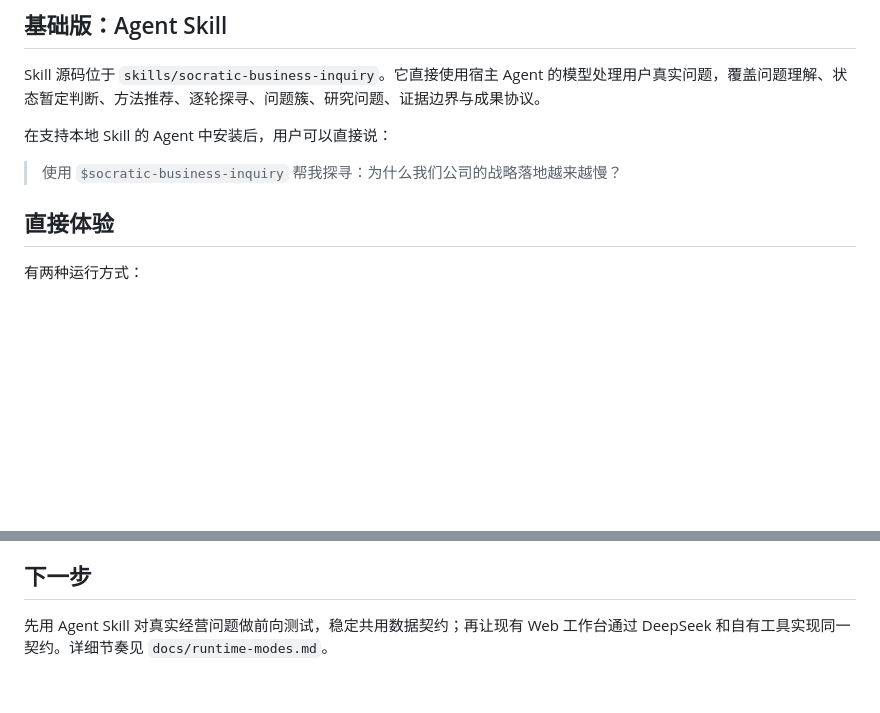
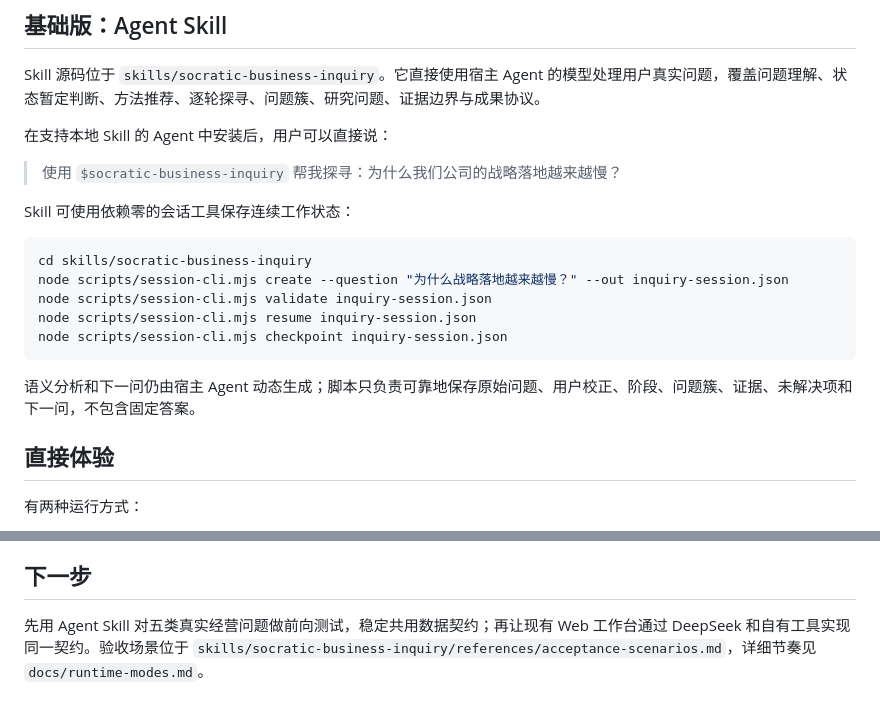
Before and after one commit to Atange2023/socratic-galaxy, a Markdown page: README.md, 2 parts joined by grey strips. Drawn GitHub-style; blank space fills up the shorter version.

Commit message:
docs: hand off Agent Skill foundation

````diff
--- a/README.md
+++ b/README.md
@@ -11,6 +11,18 @@ Skill 源码位于 `skills/socratic-business-inquiry`。它直接使用宿主 Ag
 在支持本地 Skill 的 Agent 中安装后，用户可以直接说：
 
 > 使用 `$socratic-business-inquiry` 帮我探寻：为什么我们公司的战略落地越来越慢？
+
+Skill 可使用依赖零的会话工具保存连续工作状态：
+
+```powershell
+cd skills/socratic-business-inquiry
+node scripts/session-cli.mjs create --question "为什么战略落地越来越慢？" --out inquiry-session.json
+node scripts/session-cli.mjs validate inquiry-session.json
+node scripts/session-cli.mjs resume inquiry-session.json
+node scripts/session-cli.mjs checkpoint inquiry-session.json
+```
+
+语义分析和下一问仍由宿主 Agent 动态生成；脚本只负责可靠地保存原始问题、用户校正、阶段、问题簇、证据、未解决项和下一问，不包含固定答案。
 
 ## 直接体验
 
@@ -70,4 +82,4 @@ npm run verify
 
 ## 下一步
 
-先用 Agent Skill 对真实经营问题做前向测试，稳定共用数据契约；再让现有 Web 工作台通过 DeepSeek 和自有工具实现同一契约。详细节奏见 `docs/runtime-modes.md`。
+先用 Agent Skill 对五类真实经营问题做前向测试，稳定共用数据契约；再让现有 Web 工作台通过 DeepSeek 和自有工具实现同一契约。验收场景位于 `skills/socratic-business-inquiry/references/acceptance-scenarios.md`，详细节奏见 `docs/runtime-modes.md`。
````
Also changed, not shown: docs/runtime-modes.md (+1 -1 lines).
